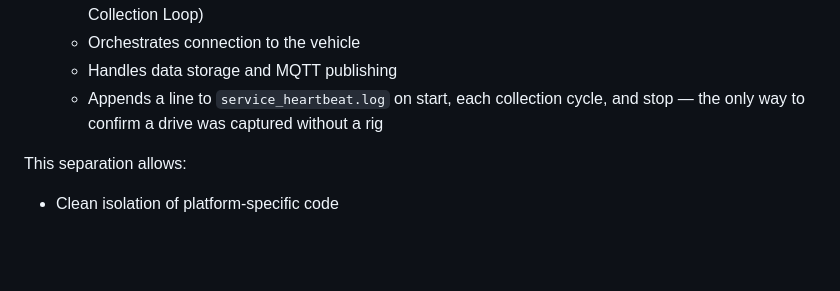
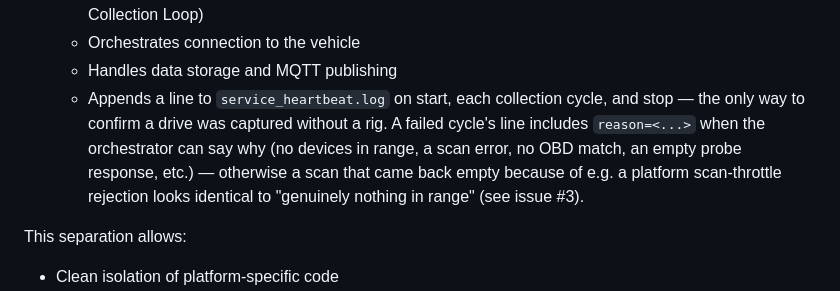
Before and after one commit to dlee1j1/nissan-leaf-app, a Markdown page: nissan_leaf_app/docs/Background_Service_Architecture.md, the part around the change. Drawn GitHub-style; blank space fills up the shorter version.

Commit message:
Docs pass before publishing the branch (#3)
Doc-only, catching up documentation to code already on this branch
before opening a PR:

- lib/obd/readme.md: documented that OBDCommand.probe is a real
  vehicle-bus command (BMS ECU, header 797), not a benign self-test,
  and that connectToDevice() is the only place that should call it per
  connection attempt - calling it twice back to back is the bug fixed
  two commits back. Added to Troubleshooting and to the
  bluetooth_device_manager.dart component summary; this file had no
  mention of probe semantics at all before.
- Background_Service_Architecture.md: noted the heartbeat log's
  `reason=` field (added a few commits back) and what it's for.

No code changes; make analyze clean.

Co-Authored-By: Claude Sonnet 5 <noreply@anthropic.com>
Claude-Session: https://claude.ai/code/session_01HFkwKdpHLZB2p7B2xyadoM

```diff
--- a/nissan_leaf_app/docs/Background_Service_Architecture.md
+++ b/nissan_leaf_app/docs/Background_Service_Architecture.md
@@ -73,7 +73,12 @@ The background functionality is implemented as three distinct components:
    - Orchestrates connection to the vehicle
    - Handles data storage and MQTT publishing
    - Appends a line to `service_heartbeat.log` on start, each collection cycle,
-     and stop — the only way to confirm a drive was captured without a rig
+     and stop — the only way to confirm a drive was captured without a rig.
+     A failed cycle's line includes `reason=<...>` when the orchestrator can
+     say why (no devices in range, a scan error, no OBD match, an empty
+     probe response, etc.) — otherwise a scan that came back empty because
+     of e.g. a platform scan-throttle rejection looks identical to
+     "genuinely nothing in range" (see issue #3).
 
 This separation allows:
 - Clean isolation of platform-specific code
```
Also changed, not shown: 1 other file.
